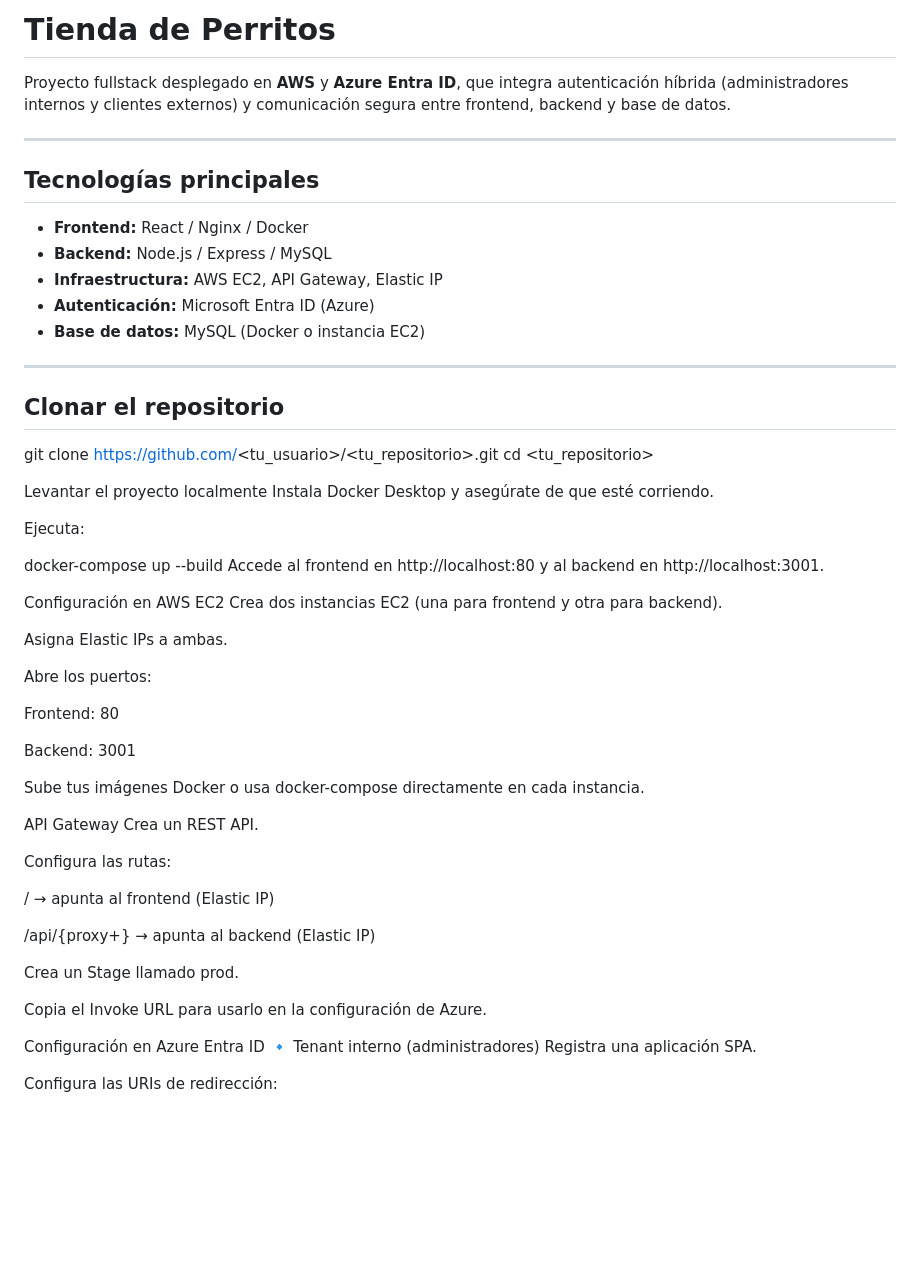
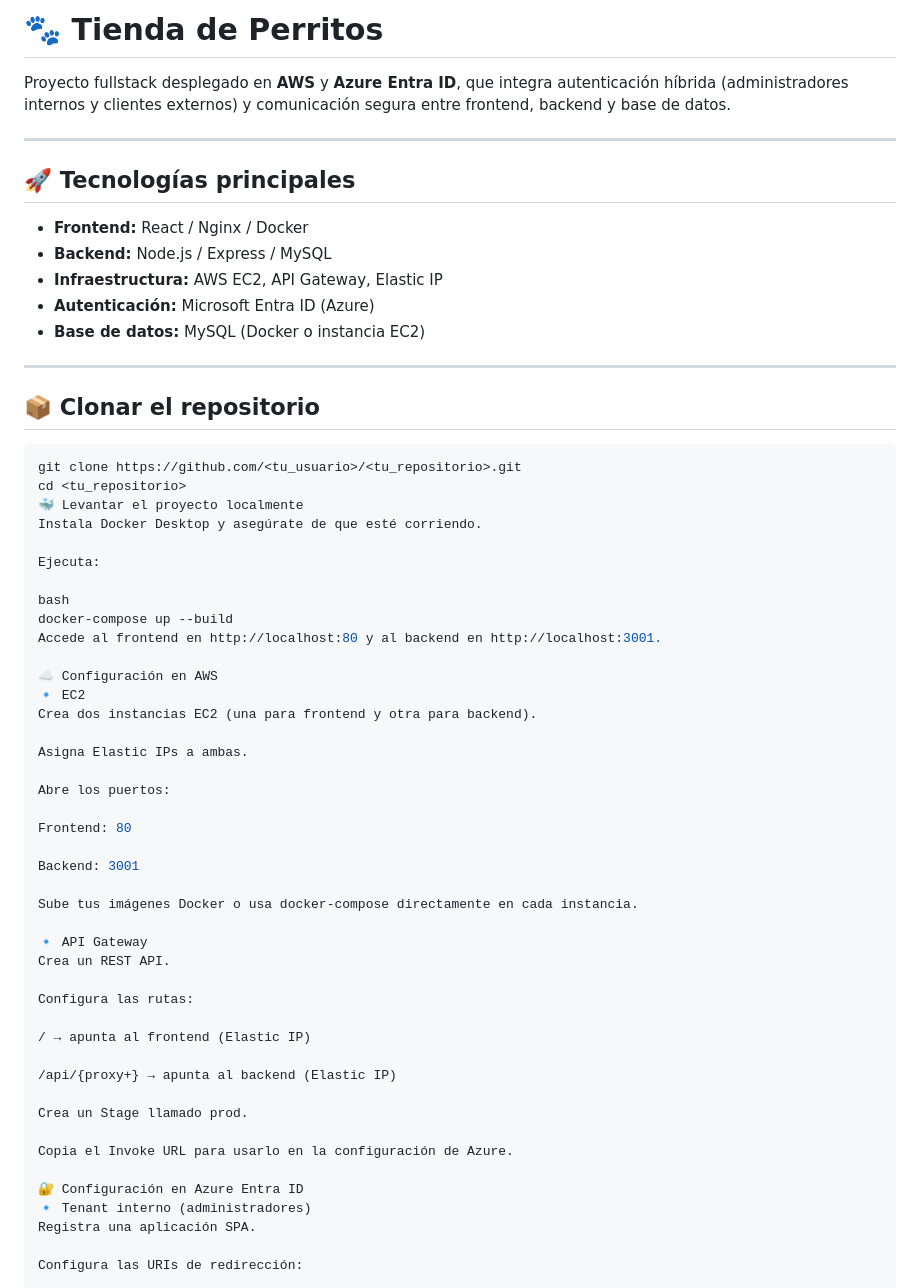
Before and after one commit to Karen-Fuentealba/Tienda_Cloud_Native_I, a Markdown page: README.md, the part around one of its changes. Rendered like a GitHub page; blank space fills up the shorter version.

````diff
--- a/README.md
+++ b/README.md
@@ -1,10 +1,10 @@
-# Tienda de Perritos
+# 🐾 Tienda de Perritos
 
 Proyecto fullstack desplegado en **AWS** y **Azure Entra ID**, que integra autenticación híbrida (administradores internos y clientes externos) y comunicación segura entre frontend, backend y base de datos.
 
 ---
 
-##  Tecnologías principales
+## 🚀 Tecnologías principales
 - **Frontend:** React / Nginx / Docker
 - **Backend:** Node.js / Express / MySQL
 - **Infraestructura:** AWS EC2, API Gateway, Elastic IP
@@ -13,21 +13,21 @@ Proyecto fullstack desplegado en **AWS** y **Azure Entra ID**, que integra auten
 
 ---
 
-##  Clonar el repositorio
-
+## 📦 Clonar el repositorio
+```bash
 git clone https://github.com/<tu_usuario>/<tu_repositorio>.git
 cd <tu_repositorio>
-
-Levantar el proyecto localmente
+🐳 Levantar el proyecto localmente
 Instala Docker Desktop y asegúrate de que esté corriendo.
 
 Ejecuta:
 
+bash
 docker-compose up --build
 Accede al frontend en http://localhost:80 y al backend en http://localhost:3001.
 
- Configuración en AWS
- EC2
+☁️ Configuración en AWS
+🔹 EC2
 Crea dos instancias EC2 (una para frontend y otra para backend).
 
 Asigna Elastic IPs a ambas.
@@ -40,7 +40,7 @@ Backend: 3001
 
 Sube tus imágenes Docker o usa docker-compose directamente en cada instancia.
 
-API Gateway
+🔹 API Gateway
 Crea un REST API.
 
 Configura las rutas:
@@ -53,7 +53,7 @@ Crea un Stage llamado prod.
 
 Copia el Invoke URL para usarlo en la configuración de Azure.
 
- Configuración en Azure Entra ID
+🔐 Configuración en Azure Entra ID
 🔹 Tenant interno (administradores)
 Registra una aplicación SPA.
 
````
Also changed, not shown: other parts of README.md (+4 -7 lines).
